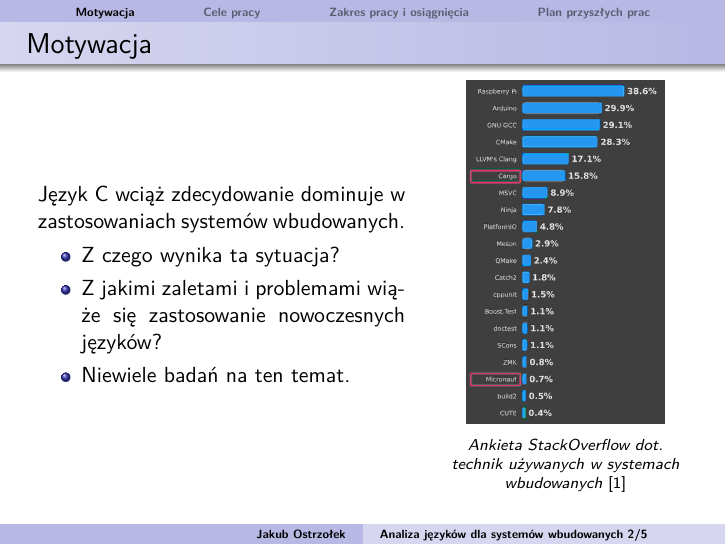
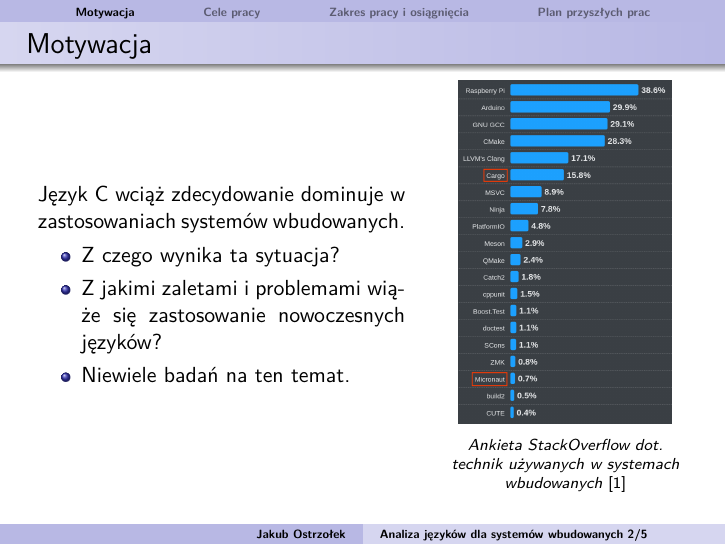
Before and after one commit to jostrzol/presentations-mst, LaTeX slides (sdm2-1/sdm2-1.tex): page 2 of 7. Compiled offline with pdfLaTeX.

Commit message:
fix image resolution

```diff
--- a/sdm2-1/sdm2-1.tex
+++ b/sdm2-1/sdm2-1.tex
@@ -122,7 +122,7 @@ Politechnika Warszawska}
 		\end{column}
 		\begin{column}{.40\textwidth}
 			\begin{figure}
-				\includegraphics[height=0.7\textheight]{img/so-survey.jpg}
+				\includegraphics[height=0.7\textheight]{img/so-survey.png}
 				\centering
 				\caption{\citetitle{so-survey} \cite{so-survey}}
 			\end{figure}
```
Also changed, not shown: sdm2-1/img/so-survey.jpg (deleted), sdm2-1/img/so-survey.png (added).
